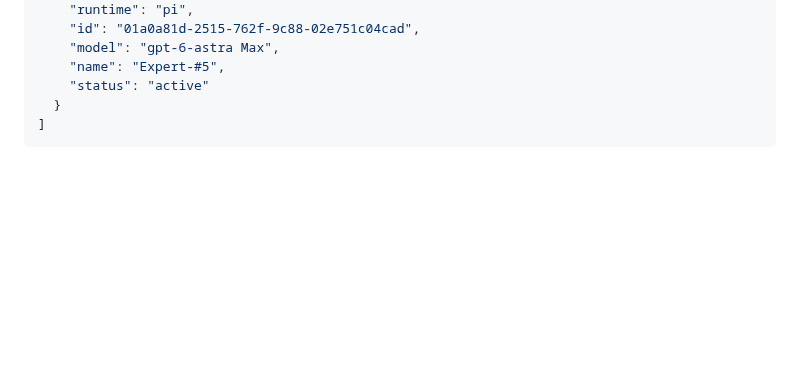
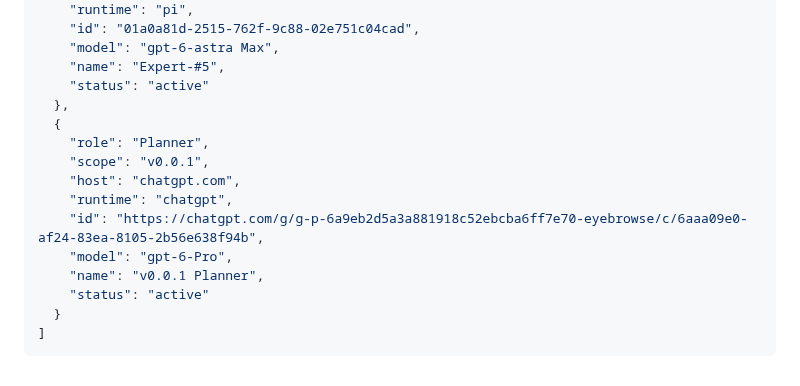
Before and after one commit to code2hack/EyeBrowse, a Markdown page: CONTRIBUTORS.md, the part around the change. Rendered like a GitHub page; blank space fills up the shorter version.

Commit message:
Manager: EyeBrowse-Manager — register ChatGPT v0.0.1 Planner primary

````diff
--- a/CONTRIBUTORS.md
+++ b/CONTRIBUTORS.md
@@ -135,6 +135,16 @@ The single JSON array below is the canonical registry. `(host, runtime, id)` ide
     "model": "gpt-6-astra Max",
     "name": "Expert-#5",
     "status": "active"
+  },
+  {
+    "role": "Planner",
+    "scope": "v0.0.1",
+    "host": "chatgpt.com",
+    "runtime": "chatgpt",
+    "id": "https://chatgpt.com/g/g-p-6a9eb2d5a3a881918c52ebcba6ff7e70-eyebrowse/c/6aaa09e0-af24-83ea-8105-2b56e638f94b",
+    "model": "gpt-6-Pro",
+    "name": "v0.0.1 Planner",
+    "status": "active"
   }
 ]
 ```
````
